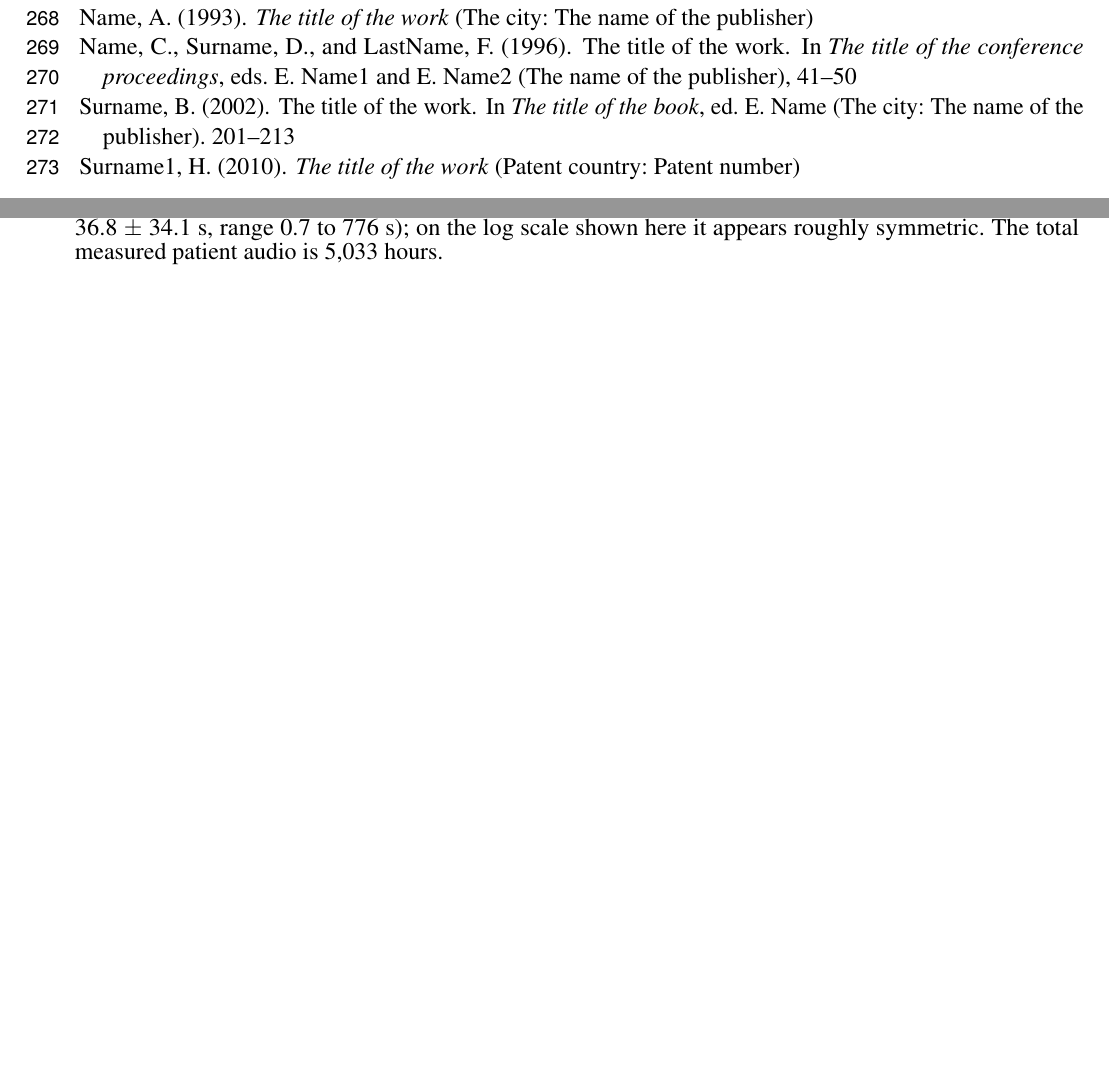
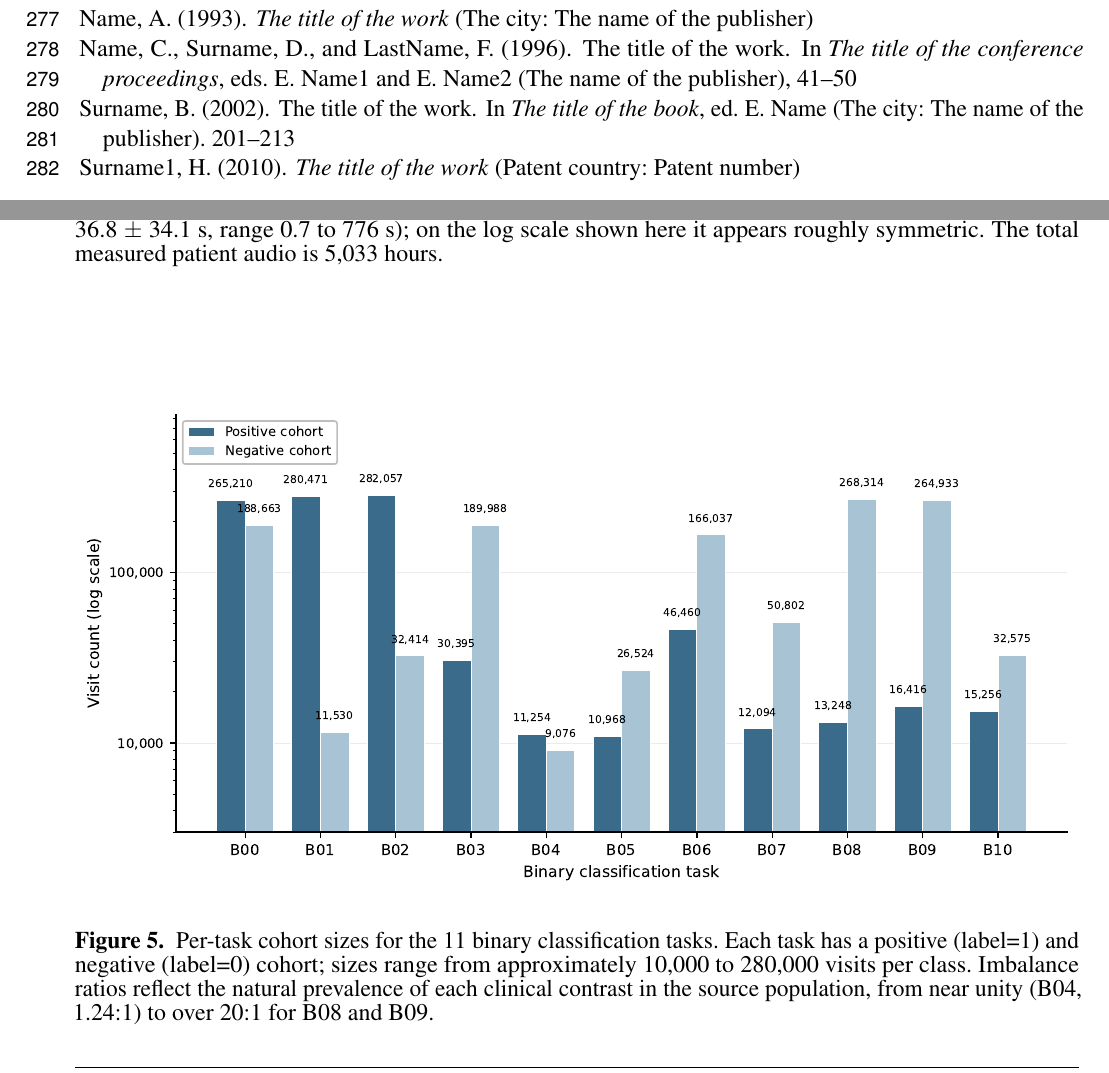
Before and after one commit to vjsravi/frontiers-2026-paper, a LaTeX document (frontiers.tex): two parts of pages 8 and 11 of 11, joined at a grey line, cut so that both start at the same text, the shorter picture padded with empty space. Compiled offline with pdfLaTeX.

Commit message:
B00/B01 paragraphs use textbf inline (drop paragraph cmd); add 4.2 Per-task cohort sizes + fig_cohort_sizes block
Co-Authored-By: Claude Opus 4.7 (1M context) <noreply@anthropic.com>

```diff
--- a/frontiers.tex
+++ b/frontiers.tex
@@ -243,6 +247,14 @@ The datasets [GENERATED/ANALYZED] for this study can be found in the [NAME OF RE
 \label{fig_duration}
 \end{figure}
 
+\begin{figure}[h!]
+\begin{center}
+\includegraphics[width=\linewidth]{fig_cohort_sizes}
+\end{center}
+\caption{Per-task cohort sizes for the 11 binary classification tasks. Each task has a positive (label=1) and negative (label=0) cohort; sizes range from approximately 10{,}000 to 280{,}000 visits per class. Imbalance ratios reflect the natural prevalence of each clinical contrast in the source population, from near unity (B04, 1.24:1) to over 20:1 for B08 and B09.}
+\label{fig_cohort_sizes}
+\end{figure}
+
 % --- Template example figure blocks below, kept for reference and commented out. ---
 \iffalse
 \begin{figure}[h!]
```
Also changed, not shown: fig_cohort_sizes.pdf (added), frontiers.tex (8 more changed lines).
